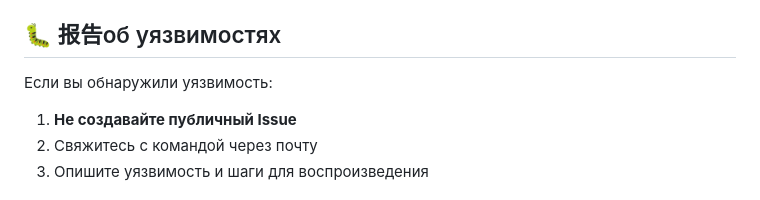
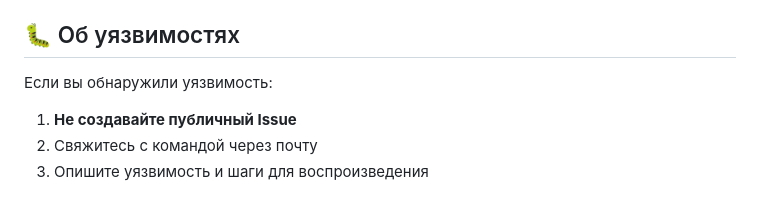
Before and after one commit to fert1z/SmartTo-DoList, a Markdown page: SECURITY.md, the part around the change. Drawn GitHub-style.

```diff
--- a/SECURITY.md
+++ b/SECURITY.md
@@ -91,7 +91,7 @@ DATABASE_URL=postgresql://user:password@localhost/smarttodo
 - [ ] Запущены тесты (`pytest tests/`)
 - [ ] Проверена безопасность зависимостей (`pip audit`)
 
-## 🐛 报告об уязвимостях
+## 🐛 Об уязвимостях
 
 Если вы обнаружили уязвимость:
 1. **Не создавайте публичный Issue**
```
